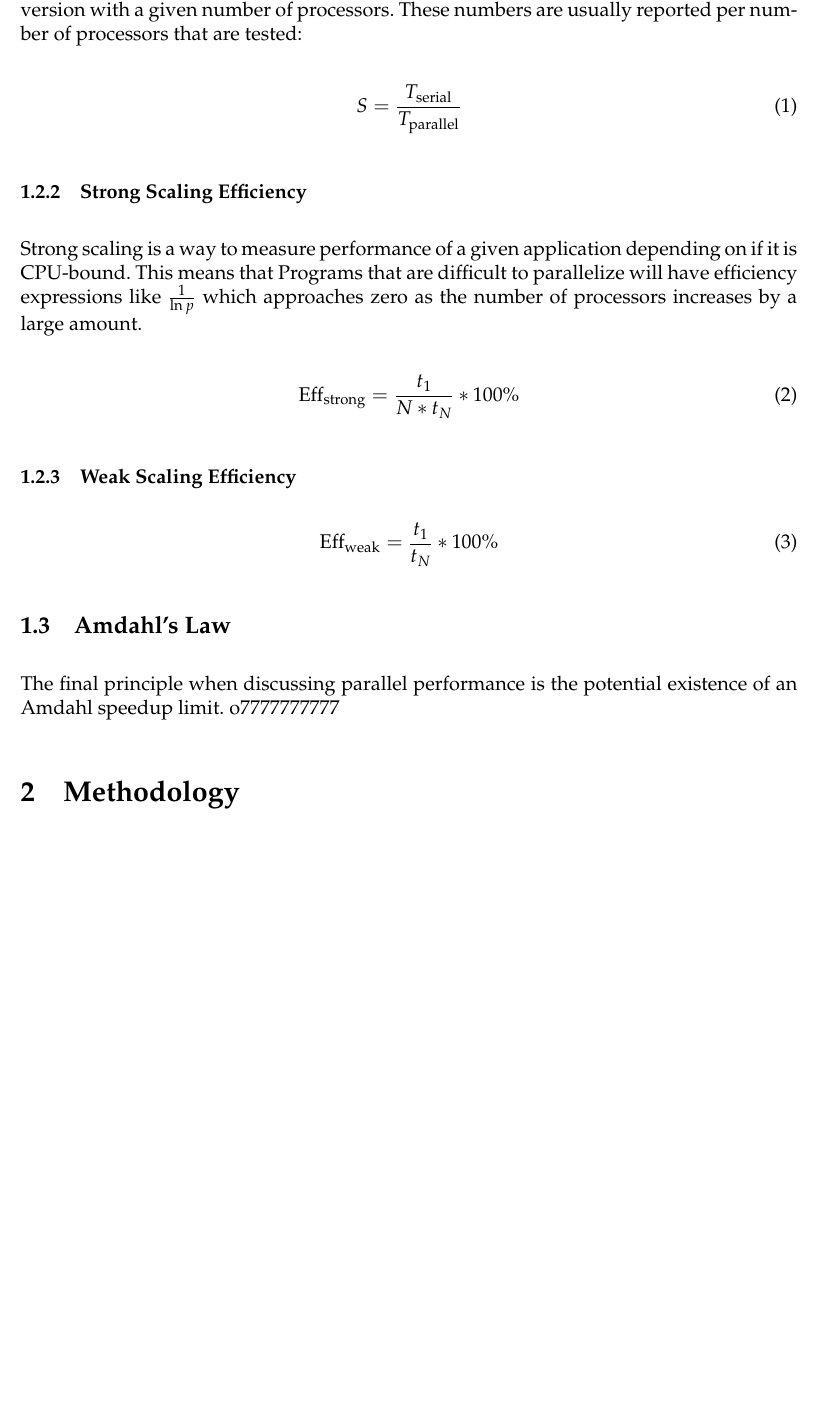
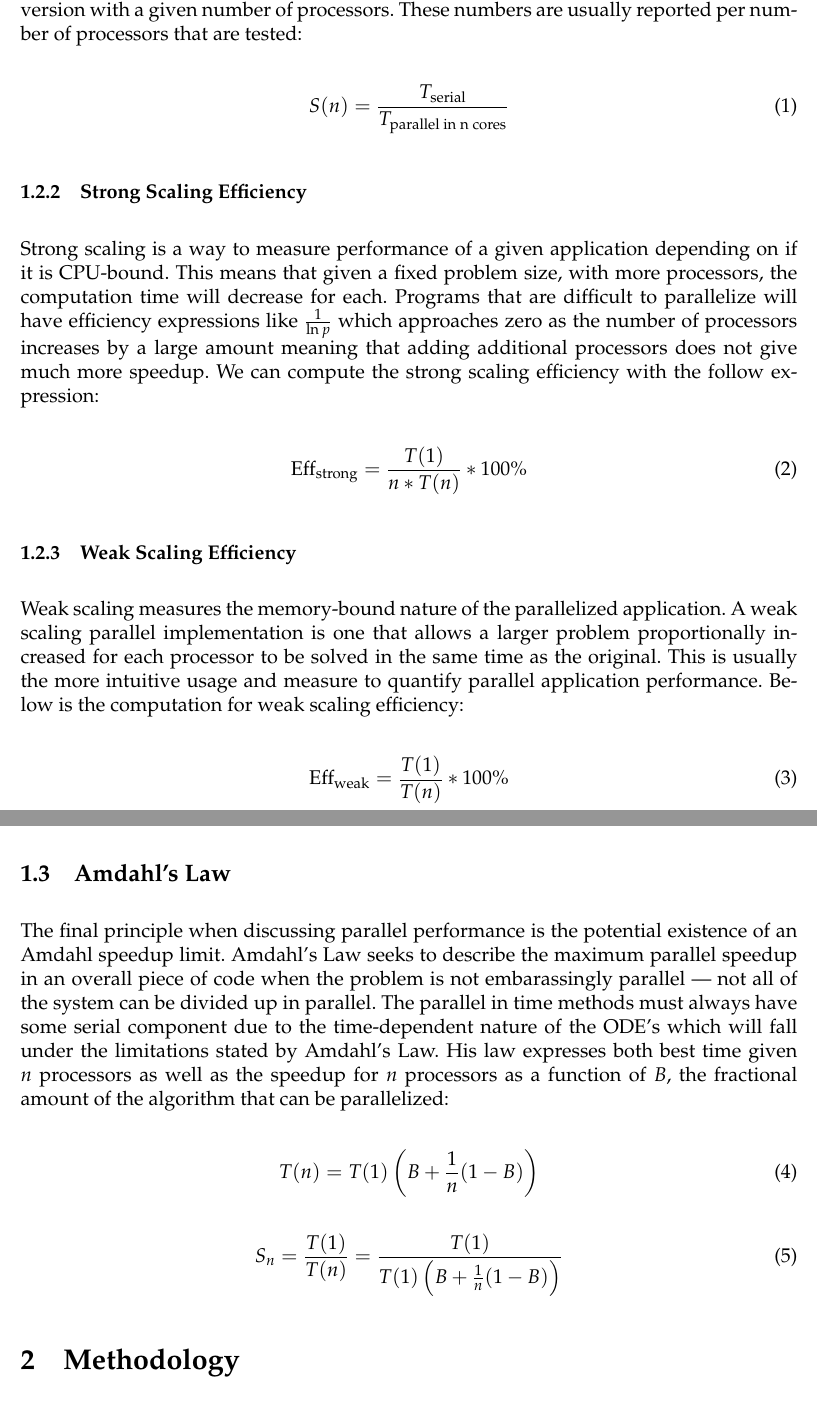
Before and after one commit to am205-project/parareal, a LaTeX paper (paper.tex): part of page 3 of 14 before the commit and two parts of pages 3 and 4 of 14 after it, the two joined at a grey line, cut so that both start at the same text, the shorter picture padded with empty space. Compiled offline with pdfLaTeX.

Commit message:
6:30 push

```diff
--- a/paper.tex
+++ b/paper.tex
@@ -121,27 +121,36 @@ Performance of parallel algorithms are usually measured in terms of 3 different
 Speedup, $S$ is defined simply as the ratio of the serial implementation to the parallelized version with a given number of processors. These numbers are usually reported per number of processors that are tested:
 
 \begin{equation}
-S = \frac{T_\textnormal{serial}}{T_\textnormal{parallel}}
+S(n) = \frac{T_\textnormal{serial}}{T_\textnormal{parallel in n cores}}
 \end{equation}
 
 \subsubsection{Strong Scaling Efficiency}
 
-Strong scaling is a way to measure performance of a given application depending on if it is CPU-bound. This means that
-Programs that are difficult to parallelize will have efficiency expressions like $\frac{1}{\ln p}$ which approaches zero as the number of processors increases by a large amount.
+Strong scaling is a way to measure performance of a given application depending on if it is CPU-bound. This means that given a fixed problem size, with more processors, the computation time will decrease for each. Programs that are difficult to parallelize will have efficiency expressions like $\frac{1}{\ln p}$ which approaches zero as the number of processors increases by a large amount meaning that adding additional processors does not give much more speedup. We can compute the strong scaling efficiency with the follow expression:
 
 \begin{equation}
-\textnormal{Eff}_{\textnormal{strong}} = \frac{t_1}{N * t_N} * 100\%
+\textnormal{Eff}_{\textnormal{strong}} = \frac{T(1)}{n * T(n)} * 100\%
 \end{equation}
 
 \subsubsection{Weak Scaling Efficiency}
 
+Weak scaling measures the memory-bound nature of the parallelized application. A weak scaling parallel implementation is one that allows a larger problem proportionally increased for each processor to be solved in the same time as the original. This is usually the more intuitive usage and measure to quantify parallel application performance. Below is the computation for weak scaling efficiency:
+
 \begin{equation}
-\textnormal{Eff}_{\textnormal{weak}} = \frac{t_1}{t_N} * 100\%
+\textnormal{Eff}_{\textnormal{weak}} = \frac{T(1)}{T(n)} * 100\%
 \end{equation}
 
 \subsection{Amdahl's Law}
 
-The final principle when discussing parallel performance is the potential existence of an Amdahl speedup limit.  o7777777777
+The final principle when discussing parallel performance is the potential existence of an Amdahl speedup limit. Amdahl's Law seeks to describe the maximum parallel speedup in an overall piece of code when the problem is not embarassingly parallel --- not all of the system can be divided up in parallel. The parallel in time methods must always have some serial component due to the time-dependent nature of the ODE's which will fall under the limitations stated by Amdahl's Law.  His law expresses both best time given $n$ processors as well as the speedup for $n$ processors as a function of $B$, the fractional amount of the algorithm that can be parallelized:
+
+\begin{equation}
+T(n) = T(1) \left( B + \frac{1}{n} (1-B) \right)
+\end{equation}
+
+\begin{equation}
+S_{n} = \frac{T(1)}{T(n)} = \frac{T(1)}{ T(1) \left( B + \frac{1}{n} (1-B) \right)}
+\end{equation}
 
 \section{Methodology}
 
```
Also changed, not shown: paper.tex (21 more changed lines), 1 other file.
